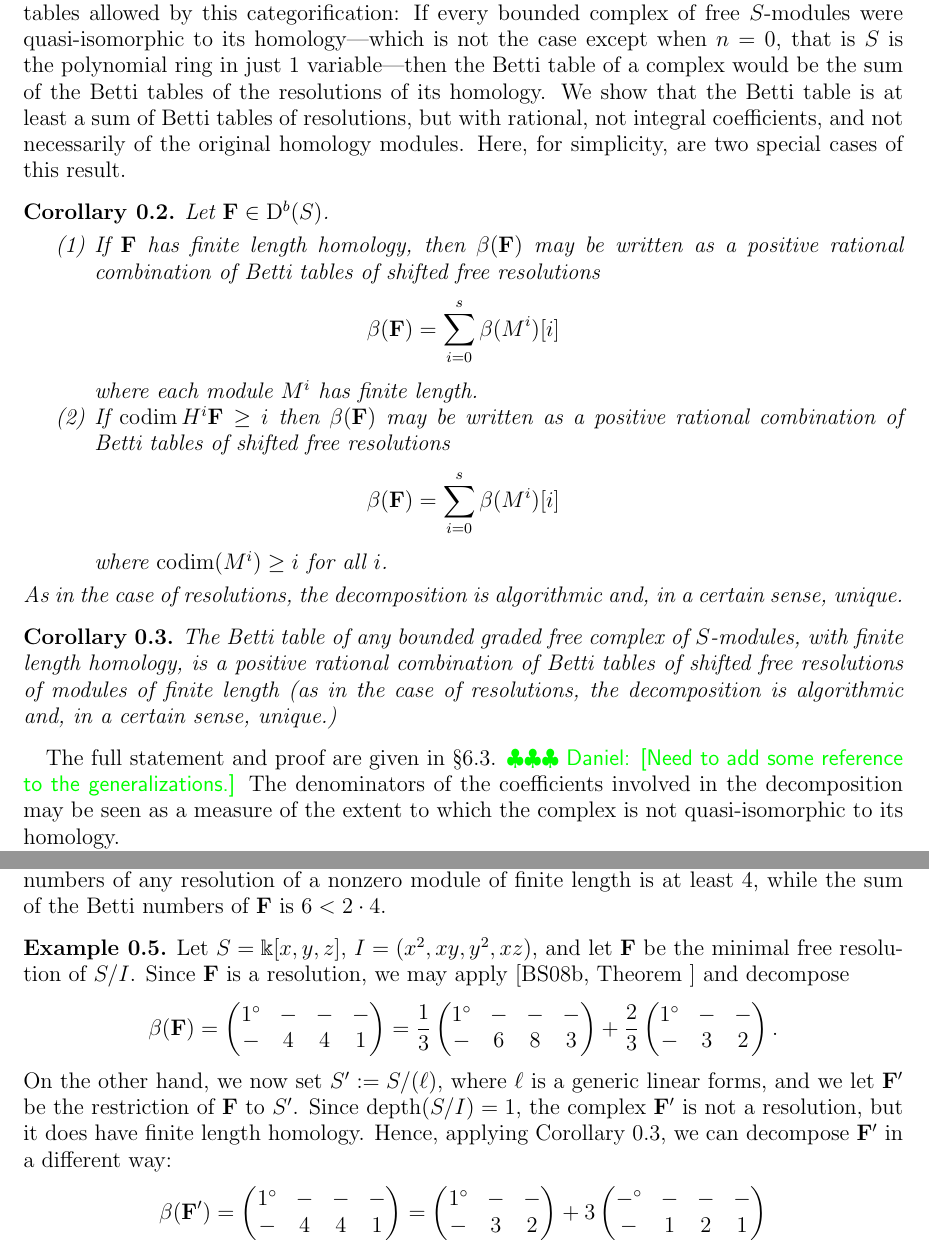
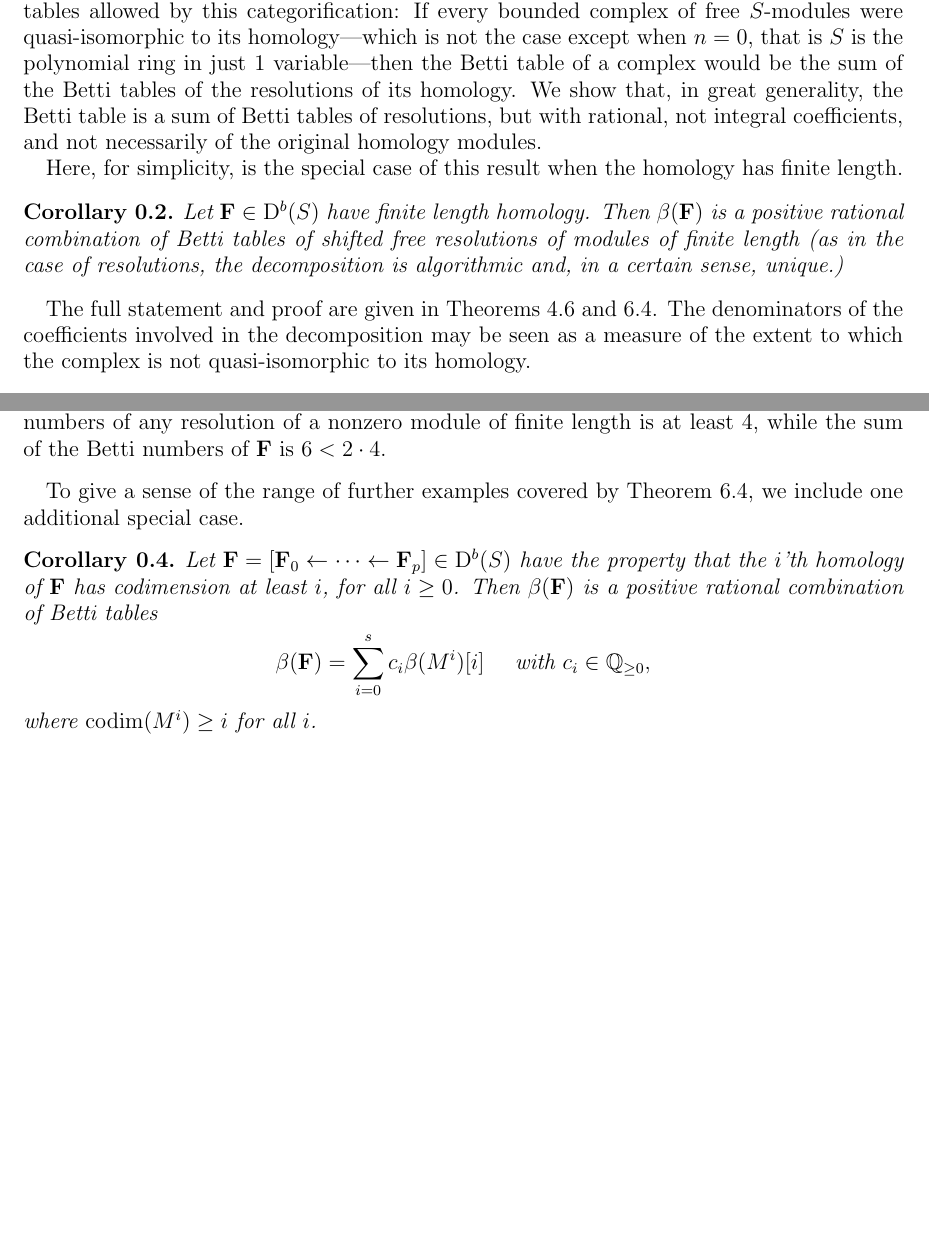
Before and after one commit to Macaulay2/Workshop-2011-IMA, a LaTeX paper (TensorComplexes/Categorified/Generalized_BS_theory_v13.tex): two parts of pages 3 and 4 of 31, joined at a grey line, cut so that both start at the same text, the shorter picture padded with empty space. Compiled offline with pdfLaTeX.

Commit message:
Minor edits in intro
git-svn-id: svn://svn.macaulay2.com/Macaulay2/workshops/IMA-2011@14337 a8012f80-5f13-0410-8dc0-eb77bd940c0d

```diff
--- a/TensorComplexes/Categorified/Generalized_BS_theory_v13.tex
+++ b/TensorComplexes/Categorified/Generalized_BS_theory_v13.tex
@@ -282,26 +282,29 @@ The functor $\Phi$ induces all the pairings defined by Eisenbud and Schreyer: co
 \label{fig:bracket}
 \end{figure}
 
-\subsection*{Comparing Complexes and Resolutions} Here is a consequence of the analysis of Betti tables allowed by this categorification: If every bounded complex of free $S$-modules were quasi-isomorphic to its homology---which is not the case except when $n=0$, that is $S$ is the polynomial ring in just 1 variable---then the Betti table of a complex would be the sum of the Betti tables of the resolutions of its homology.  We show that the Betti table is at least a sum of Betti tables of resolutions, but with rational, not integral coefficients, and not necessarily of the original homology modules. Here, for simplicity, are two special cases of this result.
-%is the case when the homology has finite length.
-
+\subsection*{Comparing Complexes and Resolutions} Here is a consequence of the analysis of Betti tables allowed by this categorification: If every bounded complex of free $S$-modules were quasi-isomorphic to its homology---which is not the case except when $n=0$, that is $S$ is the polynomial ring in just 1 variable---then the Betti table of a complex would be the sum of the Betti tables of the resolutions of its homology.  We show that, in great generality, the Betti table is  a sum of Betti tables of resolutions, but with rational, not integral coefficients, and not necessarily of the original homology modules.
+
+Here, for simplicity, is the special case of this result when the homology has finite length.
+%
+%\begin{cor}\label{cor:decompose}
+%Let $\FF\in \DD^b(S)$.  If $\FF$
+%\begin{enumerate}
+%	\item  If $\FF$ has finite length homology, then $\beta(\FF)$ may be written as a positive rational combination of Betti tables of shifted free resolutions
+%	\[\beta(\FF)=\sum_{i=0}^s \beta(M^i)[i]\]
+%	 where each module $M^i$ has finite length.
+%	\item  If $\codim H^i\FF\geq i$ then $\beta(\FF)$ may be written as a positive rational combination of Betti tables of shifted free resolutions
+%\[\beta(\FF)=\sum_{i=0}^s \beta(M^i)[i]\]
+%where $\codim(M^i)\geq i$ for all $i$.
+%\end{enumerate}
+%As in the case of resolutions, the decomposition is algorithmic and, in a certain sense, unique.
+%\end{cor}
 \begin{cor}\label{cor:decompose}
-Let $\FF\in \DD^b(S)$.
-\begin{enumerate}
-	\item  If $\FF$ has finite length homology, then $\beta(\FF)$ may be written as a positive rational combination of Betti tables of shifted free resolutions
-	\[\beta(\FF)=\sum_{i=0}^s \beta(M^i)[i]\]
-	 where each module $M^i$ has finite length.
-	\item  If $\codim H^i\FF\geq i$ then $\beta(\FF)$ may be written as a positive rational combination of Betti tables of shifted free resolutions
-\[\beta(\FF)=\sum_{i=0}^s \beta(M^i)[i]\]
-where $\codim(M^i)\geq i$ for all $i$.
-\end{enumerate}
-As in the case of resolutions, the decomposition is algorithmic and, in a certain sense, unique.
+Let $\FF\in \DD^b(S)$ have finite length homology.  Then $\beta(\FF)$ is a positive rational combination of Betti tables of shifted free resolutions of modules of finite length (as in the case of resolutions, the decomposition is algorithmic and, in a certain sense, unique.)
 \end{cor}
-\begin{cor}\label{cor:decompose}
-The Betti table of any bounded graded free complex of $S$-modules, with finite length homology, is a positive rational combination of Betti tables of shifted free resolutions of modules of finite length (as in the case of resolutions, the decomposition is algorithmic and, in a certain sense, unique.)
-\end{cor}
-
-The full statement and proof are given in \S\ref{sec:refined}.  \daniel{Need to add some reference to the generalizations.}  The denominators of the coefficients involved in the decomposition may be seen as a measure of the extent to which the complex is not quasi-isomorphic to its homology.
+
+The full statement and proof are given in Theorems~\ref{thm:extremal rays} and \ref{thm:extremal rays refined}.
+%These results specialize to the decomposition results for Betti tables of minimal free resolutions in the Cohen--Macaulay case~\cite[Theorem~0.2]{eis-schrey1} and in the general case~\cite{boij-sod2}.
+The denominators of the coefficients involved in the decomposition may be seen as a measure of the extent to which the complex is not quasi-isomorphic to its homology.
 
 \begin{example}
 Let $S=\kk[x,y]$ and consider the complex:
@@ -339,41 +342,49 @@ In fact, as one sees immediately,
 By contrast, $\beta(\FF)$ \emph{not} be written as a positive \emph{integral} combination of Betti tables of resolutions of modules of finite length: by Hilbert's Syzygy Theorem the Betti table of $\FF$  is not equal to any Betti table of a resolution, since $\FF$ has length 3; and the sum of the Betti numbers of any resolution of a nonzero module of finite length is at least 4, while the sum of the Betti numbers of $\FF$ is $6<2\cdot 4$.
 \end{example}
 
-\begin{example}
-Let $S=\kk[x,y,z]$, $I=(x^2,xy,y^2,xz)$, and let $\FF$ be the minimal free resolution of $S/I$.  Since $\FF$ is a resolution, we may apply \cite[Theorem~]{boij-sod2} and decompose
-\[
-\beta(\FF)=\begin{pmatrix}
-1^\zp&-&-&-\\
--&4&4&1
-\end{pmatrix}
-=
-\frac{1}{3}
-\begin{pmatrix}
-1^\zp&-&-&-\\
--&6&8&3
-\end{pmatrix}
-+\frac{2}{3}
-\begin{pmatrix}
-1^\zp&-&-\\
--&3&2
-\end{pmatrix}.
-\]
-On the other hand, we now set $S':=S/(\ell)$, where $\ell$ is a generic linear forms, and we let $\FF'$ be the restriction of $\FF$ to $S'$.  Since $\text{depth}(S/I)=1$, the complex $\FF'$ is not a resolution, but it does have finite length homology.  Hence, applying Corollary~\ref{cor:decompose}, we can decompose $\FF'$ in a different way:
-\[
-\beta(\FF')=
-\begin{pmatrix}
-1^\zp&-&-&-\\
--&4&4&1
-\end{pmatrix}
-=\begin{pmatrix}1^\zp&-&-\\-&3&2\end{pmatrix}
-+
-3\begin{pmatrix}
--^\zp&-&-&-\\
--&1&2&1
-\end{pmatrix}
-\]
-\end{example}
-
+To give a sense of the range of further examples covered by Theorem~\ref{thm:extremal rays refined}, we include one additional special case.
+
+\begin{cor}\label{cor:decompose2}
+Let $\FF=[\FF_0\gets \dots \gets \FF_p]\in \DD^b(S)$ have the property that the $i$'th homology of $\FF$ has codimension at least $i$, for all $i\geq 0$.  Then $\beta(\FF)$ is a positive rational combination of Betti tables
+\[\beta(\FF)=\sum_{i=0}^s c_i\beta(M^i)[i] \quad \text{ with } c_i\in \QQ_{\geq 0},\]
+where $\codim(M^i)\geq i$ for all $i$.
+\end{cor}
+%
+%\begin{example}
+%Let $S=\kk[x,y,z]$, $I=(x^2,xy,y^2,xz)$, and let $\FF$ be the minimal free resolution of $S/I$.  Since $\FF$ is a resolution, we may apply \cite[Theorem~]{boij-sod2} and decompose
+%\[
+%\beta(\FF)=\begin{pmatrix}
+%1^\zp&-&-&-\\
+%-&4&4&1
+%\end{pmatrix}
+%=
+%\frac{1}{3}
+%\begin{pmatrix}
+%1^\zp&-&-&-\\
+%-&6&8&3
+%\end{pmatrix}
+%+\frac{2}{3}
+%\begin{pmatrix}
+%1^\zp&-&-\\
+%-&3&2
+%\end{pmatrix}.
+%\]
+%On the other hand, we now set $S':=S/(\ell)$, where $\ell$ is a generic linear forms, and we let $\FF'$ be the restriction of $\FF$ to $S'$.  Since $\text{depth}(S/I)=1$, the complex $\FF'$ is not a resolution, but it does have finite length homology.  Hence, applying Corollary~\ref{cor:decompose}, we can decompose $\FF'$ in a different way:
+%\[
+%\beta(\FF')=
+%\begin{pmatrix}
+%1^\zp&-&-&-\\
+%-&4&4&1
+%\end{pmatrix}
+%=\begin{pmatrix}1^\zp&-&-\\-&3&2\end{pmatrix}
+%+
+%3\begin{pmatrix}
+%-^\zp&-&-&-\\
+%-&1&2&1
+%\end{pmatrix}
+%\]
+%\end{example}
+%
 %%%%%%%%%%%%%%%%%%%%%%%%%%%%%%
 %%%%%%%%%%%%%%%%%%%%%%%%%%%%%%
 \subsection*{Beyond Polynomial Rings}
```
Also changed, not shown: TensorComplexes/Categorified/Generalized_BS_theory_v13.pdf, 4 other files.
